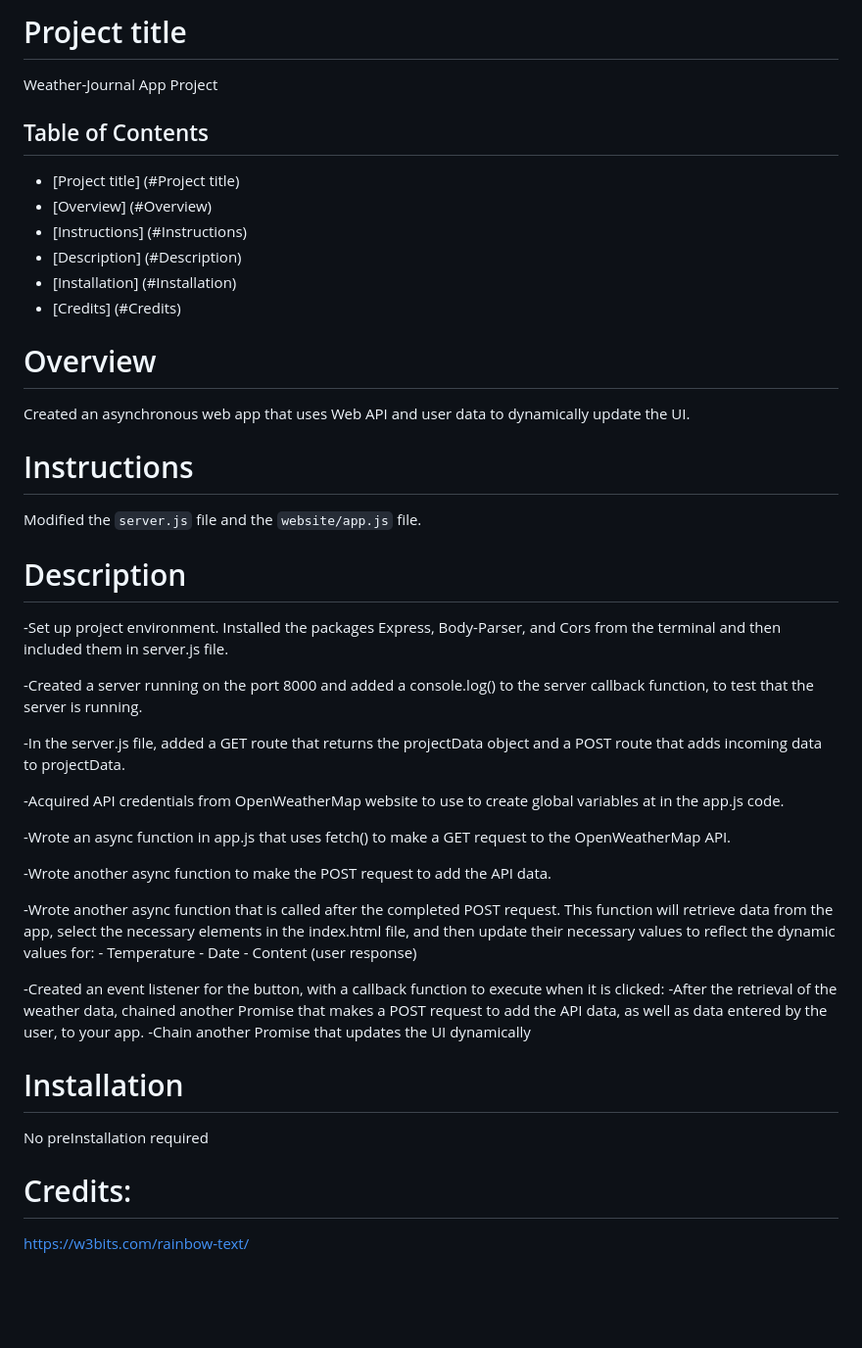
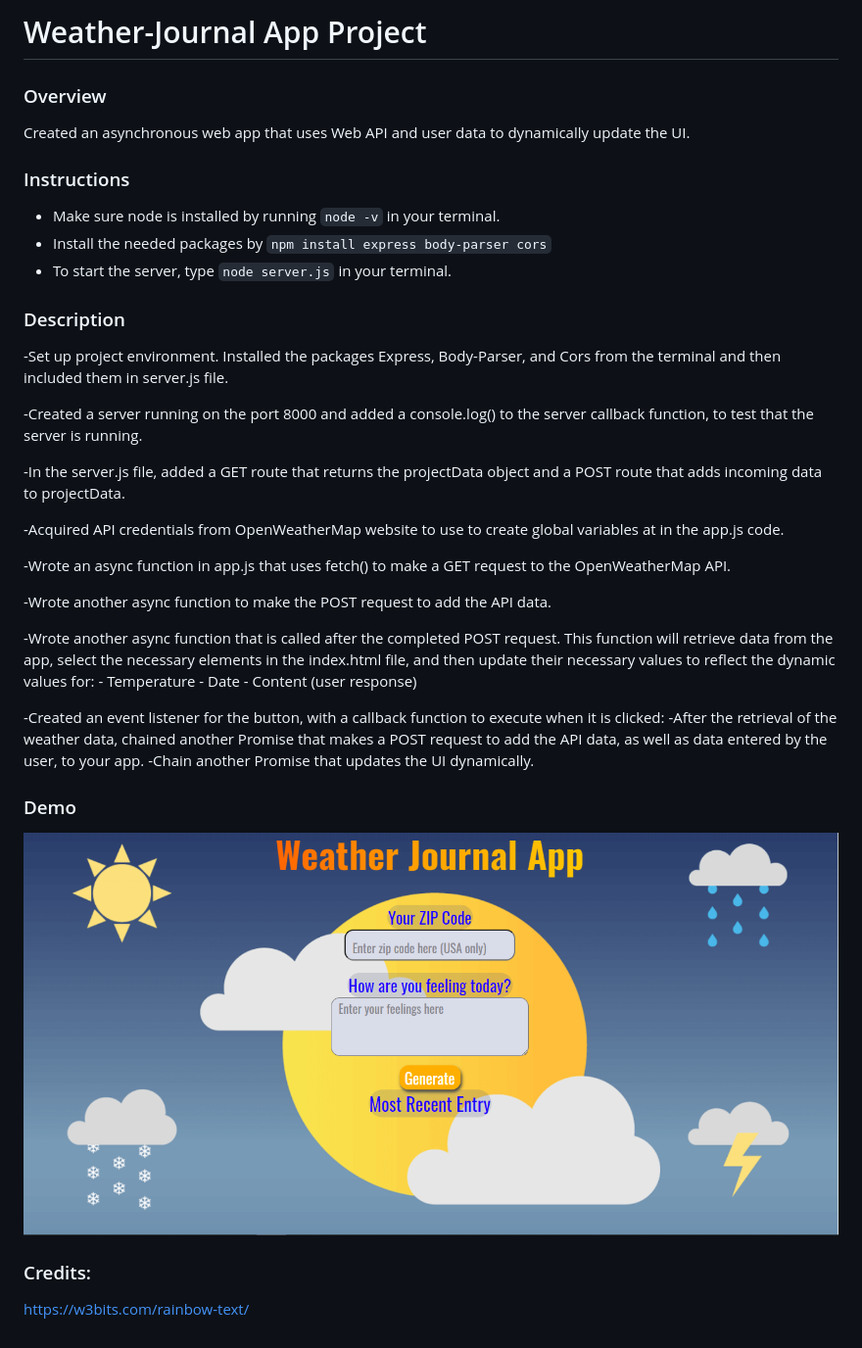
Before and after one commit to DonyaElbanna/Weather-journal-app, a Markdown page: README.md, the part around the change. Shown: that part at 98% size. Drawn GitHub-style; pictures changed too: website/demo.PNG (added); blank space fills up the shorter version.

```diff
--- a/README.md
+++ b/README.md
@@ -1,54 +1,39 @@
-# Project title
+# Weather-Journal App Project
 
-Weather-Journal App Project
+### Overview
 
-
-## Table of Contents
-
-* [Project title] (#Project title)
-* [Overview]      (#Overview)
-* [Instructions]  (#Instructions)
-* [Description]   (#Description)
-* [Installation]  (#Installation)
-* [Credits]       (#Credits)
-
-# Overview
 Created an asynchronous web app that uses Web API and user data to dynamically update the UI.
 
+### Instructions
 
-# Instructions
-Modified the `server.js` file and the `website/app.js` file.
+- Make sure node is installed by running `node -v` in your terminal.
+- Install the needed packages by `npm install express body-parser cors`
+- To start the server, type `node server.js` in your terminal.
 
+### Description
 
-# Description
+-Set up project environment. Installed the packages Express, Body-Parser, and Cors from the terminal and then included them in server.js file.
 
- -Set up project environment. Installed the packages Express, Body-Parser, and Cors from the terminal and then included them in server.js file.
+-Created a server running on the port 8000 and added a console.log() to the server callback function, to test that the server is running.
 
- -Created a server running on the port 8000 and added a console.log() to the server callback function, to test that the server is running.
+-In the server.js file, added a GET route that returns the projectData object and a POST route that adds incoming data to projectData.
 
- -In the server.js file, added a GET route that returns the projectData object and a POST route that adds incoming data to projectData.
+-Acquired API credentials from OpenWeatherMap website to use to create global variables at in the app.js code.
 
- -Acquired API credentials from OpenWeatherMap website to use to create global variables at in the app.js code.
+-Wrote an async function in app.js that uses fetch() to make a GET request to the OpenWeatherMap API.
 
- -Wrote an async function in app.js that uses fetch() to make a GET request to the OpenWeatherMap API.
+-Wrote another async function to make the POST request to add the API data.
 
- -Wrote another async function to make the POST request to add the API data.
+-Wrote another async function that is called after the completed POST request. This function will retrieve data from the app, select the necessary elements in the index.html file, and then update their necessary values to reflect the dynamic values for: - Temperature - Date - Content (user response)
 
- -Wrote another async function that is called after the completed POST request. This function will retrieve data from the app, select the necessary elements in the index.html file, and then update their necessary values to reflect the dynamic values for:
-        - Temperature
-        - Date
-        - Content (user response)
+-Created an event listener for the button, with a callback function to execute when it is clicked:
+-After the retrieval of the weather data, chained another Promise that makes a POST request to add the API data, as well as data entered by the user, to your app.
+-Chain another Promise that updates the UI dynamically.
 
- -Created an event listener for the button, with a callback function to execute when it is clicked:
-        -After the retrieval of the weather data, chained another Promise that makes a POST request to add the API data, as well as data entered by the user, to your app.
-        -Chain another Promise that updates the UI dynamically
+### Demo
 
+![](website/demo.PNG)
 
-
-# Installation
-No preInstallation required
-
-
-# Credits:
+### Credits:
 
 https://w3bits.com/rainbow-text/
```
Also changed, not shown: 2 other files.
